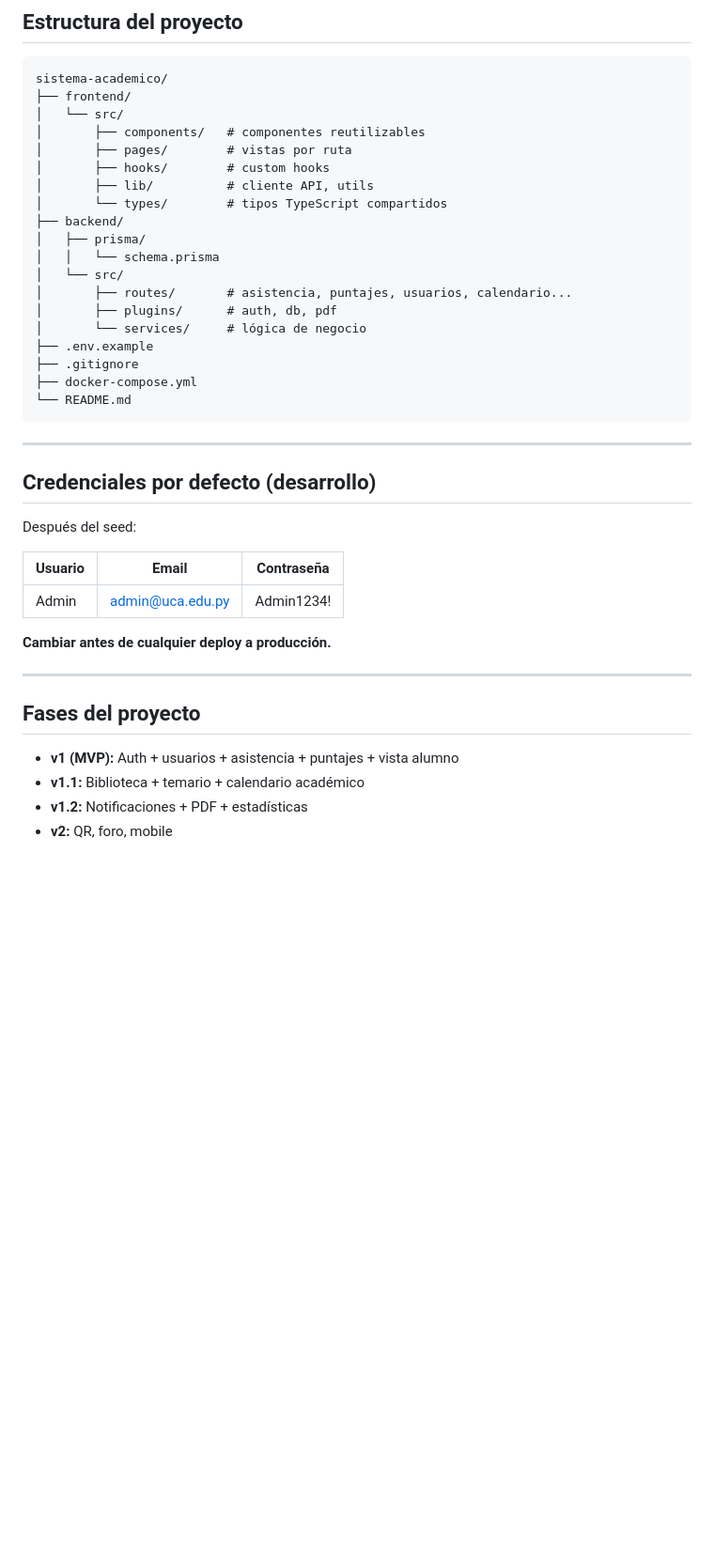
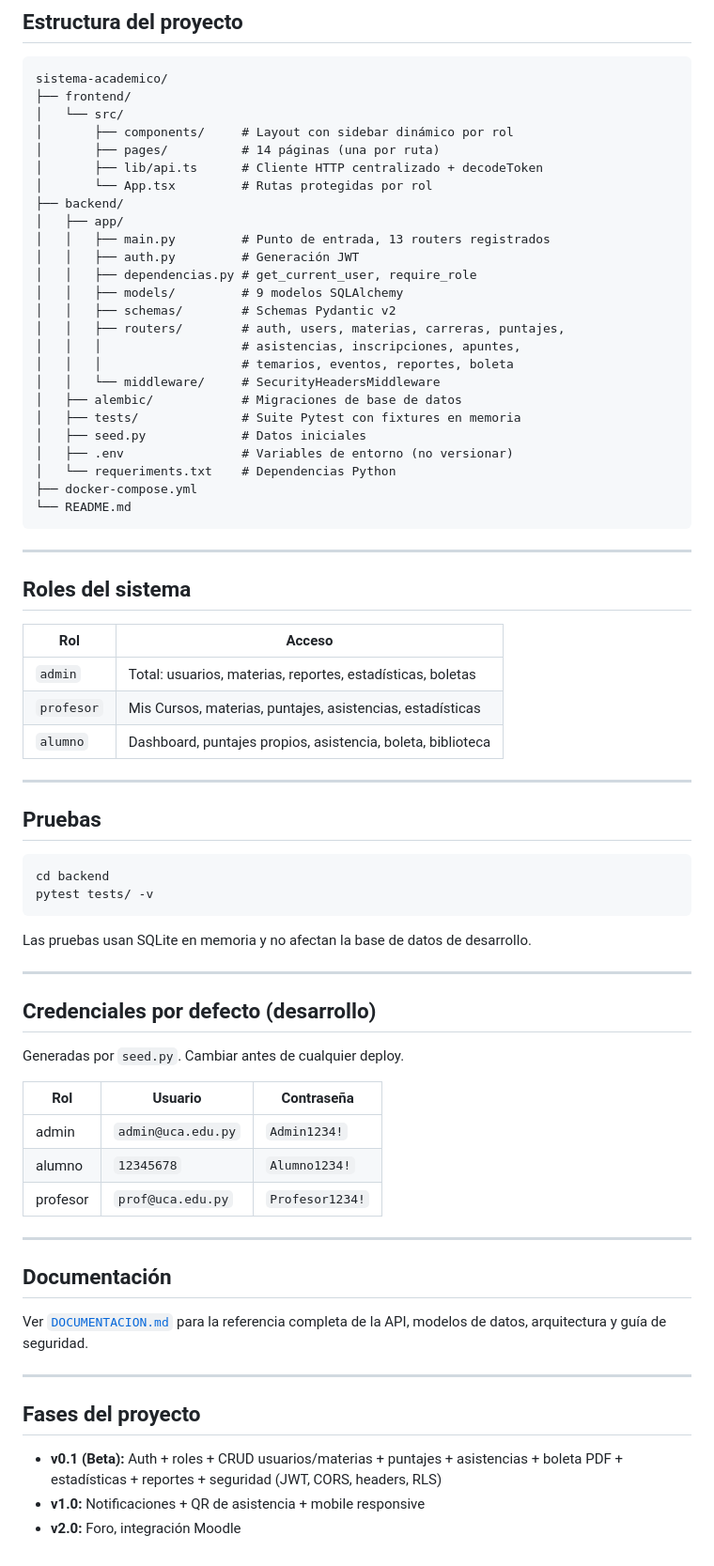
Before and after one commit to dual-devs0/sistema-academico, a Markdown page: README.md, the part around one of its changes. Shown at 94% size. Drawn GitHub-style; blank space fills up the shorter version.

Commit message:
Update README.md
actualice el README.md con las tecnologias usadas

````diff
--- a/README.md
+++ b/README.md
@@ -119,41 +152,73 @@ git push origin feature/nombre-modulo
 sistema-academico/
 ├── frontend/
 │   └── src/
-│       ├── components/   # componentes reutilizables
-│       ├── pages/        # vistas por ruta
-│       ├── hooks/        # custom hooks
-│       ├── lib/          # cliente API, utils
-│       └── types/        # tipos TypeScript compartidos
+│       ├── components/     # Layout con sidebar dinámico por rol
+│       ├── pages/          # 14 páginas (una por ruta)
+│       ├── lib/api.ts      # Cliente HTTP centralizado + decodeToken
+│       └── App.tsx         # Rutas protegidas por rol
 ├── backend/
-│   ├── prisma/
-│   │   └── schema.prisma
-│   └── src/
-│       ├── routes/       # asistencia, puntajes, usuarios, calendario...
-│       ├── plugins/      # auth, db, pdf
-│       └── services/     # lógica de negocio
-├── .env.example
-├── .gitignore
+│   ├── app/
+│   │   ├── main.py         # Punto de entrada, 13 routers registrados
+│   │   ├── auth.py         # Generación JWT
+│   │   ├── dependencias.py # get_current_user, require_role
+│   │   ├── models/         # 9 modelos SQLAlchemy
+│   │   ├── schemas/        # Schemas Pydantic v2
+│   │   ├── routers/        # auth, users, materias, carreras, puntajes,
+│   │   │                   # asistencias, inscripciones, apuntes,
+│   │   │                   # temarios, eventos, reportes, boleta
+│   │   └── middleware/     # SecurityHeadersMiddleware
+│   ├── alembic/            # Migraciones de base de datos
+│   ├── tests/              # Suite Pytest con fixtures en memoria
+│   ├── seed.py             # Datos iniciales
+│   ├── .env                # Variables de entorno (no versionar)
+│   └── requeriments.txt    # Dependencias Python
 ├── docker-compose.yml
 └── README.md
 ```
 
 ---
 
+## Roles del sistema
+
+| Rol | Acceso |
+|-----|--------|
+| `admin` | Total: usuarios, materias, reportes, estadísticas, boletas |
+| `profesor` | Mis Cursos, materias, puntajes, asistencias, estadísticas |
+| `alumno` | Dashboard, puntajes propios, asistencia, boleta, biblioteca |
+
+---
+
+## Pruebas
+
+```bash
+cd backend
+pytest tests/ -v
+```
+
+Las pruebas usan SQLite en memoria y no afectan la base de datos de desarrollo.
+
+---
+
 ## Credenciales por defecto (desarrollo)
 
-Después del seed:
+Generadas por `seed.py`. Cambiar antes de cualquier deploy.
 
-| Usuario | Email | Contraseña |
-|---------|-------|-----------|
-| Admin | admin@uca.edu.py | Admin1234! |
+| Rol | Usuario | Contraseña |
+|-----|---------|-----------|
+| admin | `admin@uca.edu.py` | `Admin1234!` |
+| alumno | `12345678` | `Alumno1234!` |
+| profesor | `prof@uca.edu.py` | `Profesor1234!` |
 
-**Cambiar antes de cualquier deploy a producción.**
+---
+
+## Documentación
+
+Ver [`DOCUMENTACION.md`](../DOCUMENTACION.md) para la referencia completa de la API, modelos de datos, arquitectura y guía de seguridad.
 
 ---
 
 ## Fases del proyecto
 
-- **v1 (MVP):** Auth + usuarios + asistencia + puntajes + vista alumno
-- **v1.1:** Biblioteca + temario + calendario académico
-- **v1.2:** Notificaciones + PDF + estadísticas
-- **v2:** QR, foro, mobile
+- **v0.1 (Beta):** Auth + roles + CRUD usuarios/materias + puntajes + asistencias + boleta PDF + estadísticas + reportes + seguridad (JWT, CORS, headers, RLS)
+- **v1.0:** Notificaciones + QR de asistencia + mobile responsive
+- **v2.0:** Foro, integración Moodle
````
Also changed, not shown: other parts of README.md (+73 -40 lines).
